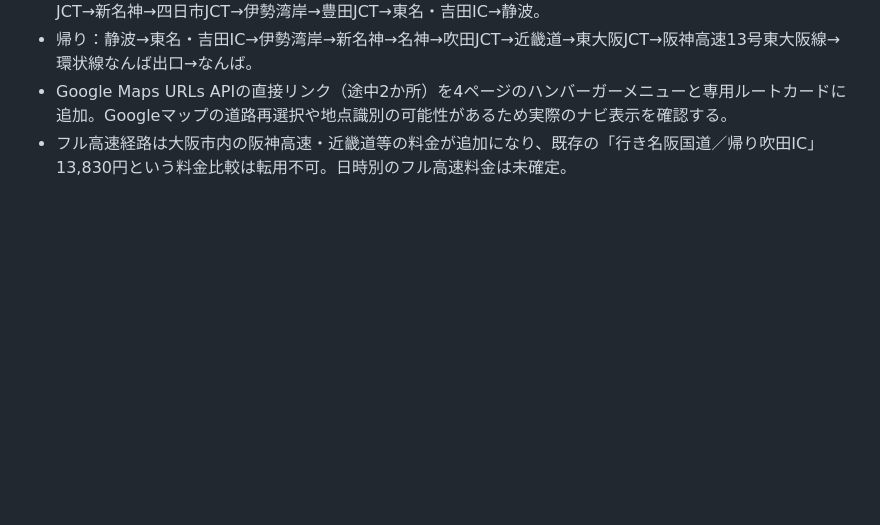
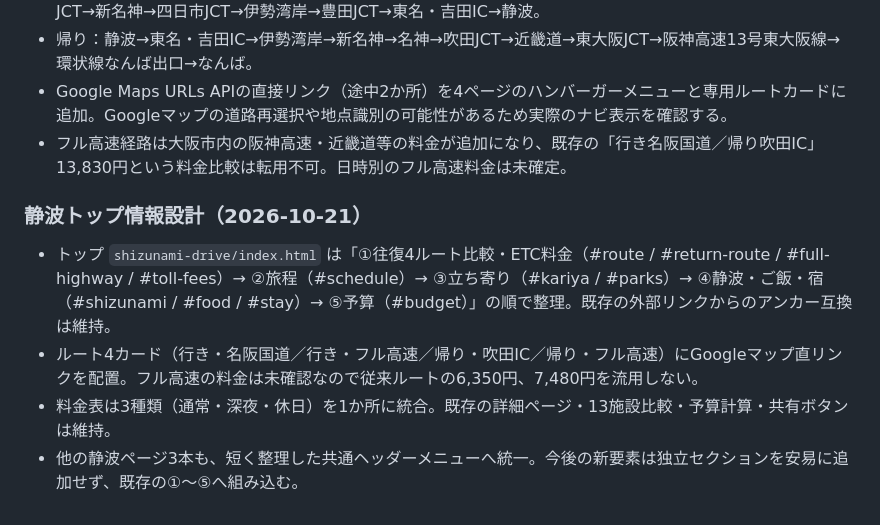
Before and after one commit to oosaka0123-sudo/travel-site, a Markdown page: README.md, the part around the change. GitHub-like rendering; blank space fills up the shorter version.

Commit message:
Record consolidated Shizunami information architecture and prevent appended duplicate route sections

```diff
--- a/README.md
+++ b/README.md
@@ -78,3 +78,10 @@
 - 帰り：静波→東名・吉田IC→伊勢湾岸→新名神→名神→吹田JCT→近畿道→東大阪JCT→阪神高速13号東大阪線→環状線なんば出口→なんば。
 - Google Maps URLs APIの直接リンク（途中2か所）を4ページのハンバーガーメニューと専用ルートカードに追加。Googleマップの道路再選択や地点識別の可能性があるため実際のナビ表示を確認する。
 - フル高速経路は大阪市内の阪神高速・近畿道等の料金が追加になり、既存の「行き名阪国道／帰り吹田IC」13,830円という料金比較は転用不可。日時別のフル高速料金は未確定。
+
+### 静波トップ情報設計（2026-10-21）
+
+- トップ `shizunami-drive/index.html` は「①往復4ルート比較・ETC料金（#route / #return-route / #full-highway / #toll-fees）→ ②旅程（#schedule）→ ③立ち寄り（#kariya / #parks）→ ④静波・ご飯・宿（#shizunami / #food / #stay）→ ⑤予算（#budget）」の順で整理。既存の外部リンクからのアンカー互換は維持。
+- ルート4カード（行き・名阪国道／行き・フル高速／帰り・吹田IC／帰り・フル高速）にGoogleマップ直リンクを配置。フル高速の料金は未確認なので従来ルートの6,350円、7,480円を流用しない。
+- 料金表は3種類（通常・深夜・休日）を1か所に統合。既存の詳細ページ・13施設比較・予算計算・共有ボタンは維持。
+- 他の静波ページ3本も、短く整理した共通ヘッダーメニューへ統一。今後の新要素は独立セクションを安易に追加せず、既存の①〜⑤へ組み込む。
```
